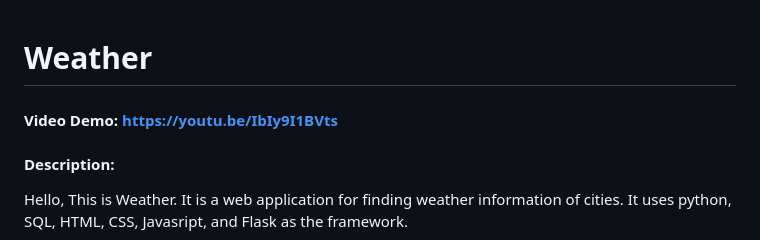
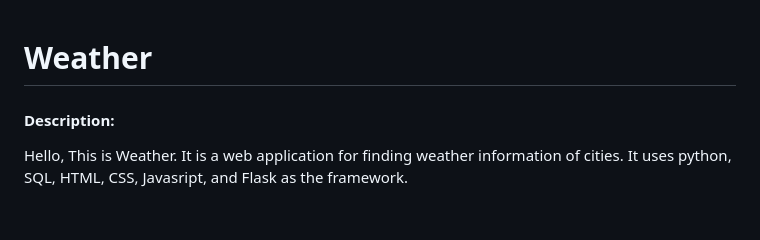
Before and after one commit to kboosara520/Weather, a Markdown page: README.md, the part around the change. Rendered like a GitHub page; blank space fills up the shorter version.

```diff
--- a/README.md
+++ b/README.md
@@ -1,5 +1,4 @@
 # Weather
-#### Video Demo:  https://youtu.be/IbIy9I1BVts
 #### Description:
 
 Hello, This is Weather. It is a web application for finding weather information of cities. It uses python, SQL, HTML, CSS, Javasript, and Flask as the framework.
```
